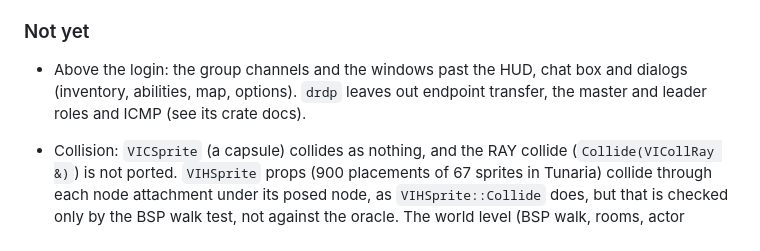
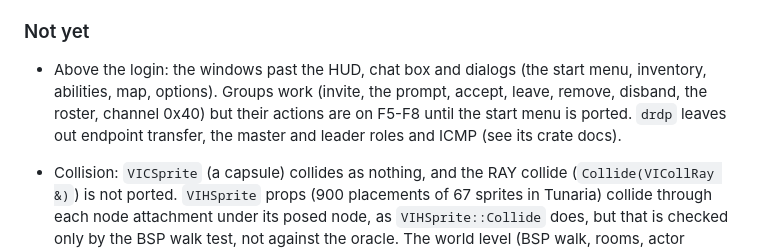
Before and after one commit to DabDavis/eqoa-rust-client-vanilla, a Markdown page: README.md, the part around one of its changes. GitHub-like rendering.

Commit message:
README: groups
Co-Authored-By: Claude Opus 5.5 <noreply@anthropic.com>

```diff
--- a/README.md
+++ b/README.md
@@ -115,8 +115,10 @@ order per stage is not yet measured.
 
 ### Not yet
 
-- Above the login: the group channels and the windows past the HUD, chat box
-  and dialogs (inventory, abilities, map, options). `drdp` leaves out
+- Above the login: the windows past the HUD, chat box and dialogs (the start
+  menu, inventory, abilities, map, options). Groups work (invite, the prompt,
+  accept, leave, remove, disband, the roster, channel 0x40) but their actions
+  are on F5-F8 until the start menu is ported. `drdp` leaves out
   endpoint transfer, the master and leader roles and ICMP (see its crate docs).
 
 - Collision: `VICSprite` (a capsule) collides as nothing, and the RAY collide
```
Also changed, not shown: other parts of README.md (+2 -2 lines).
